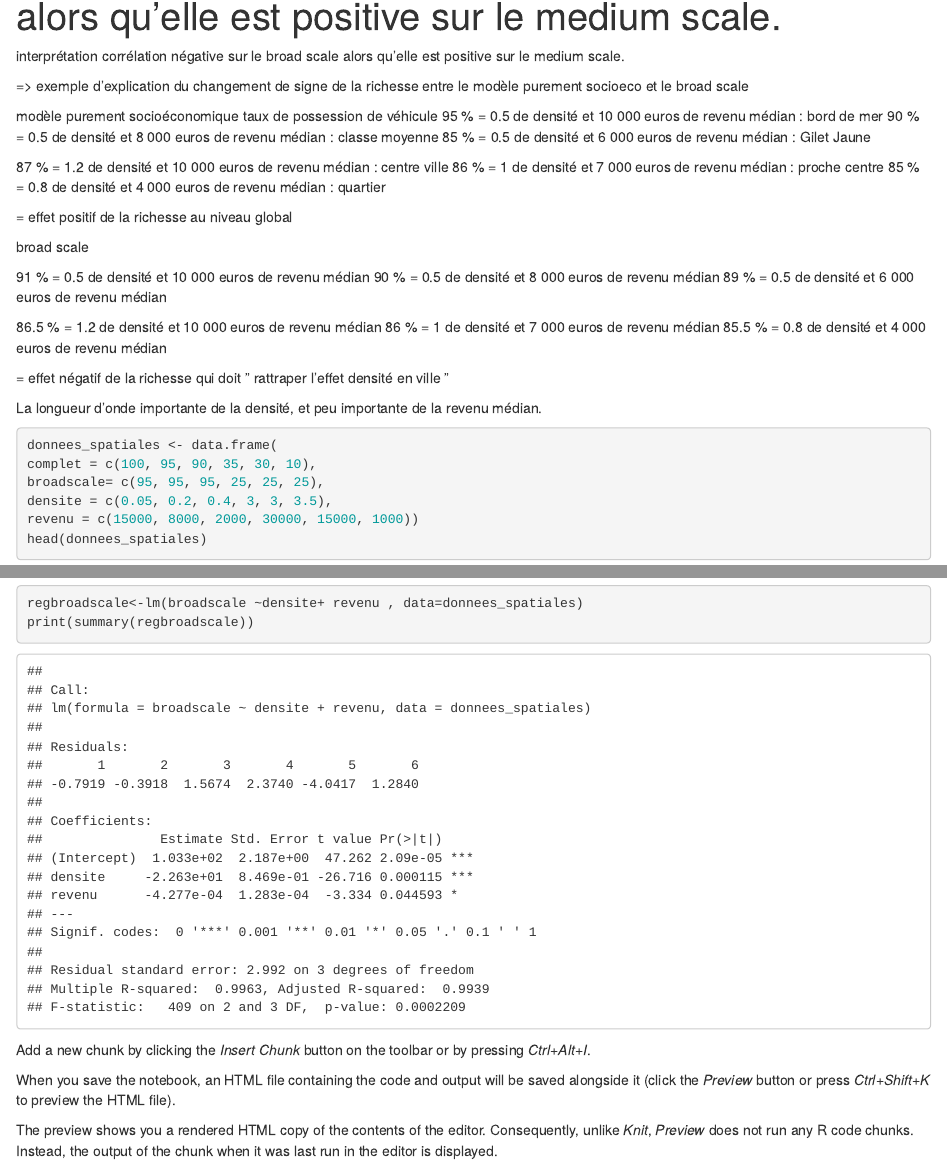
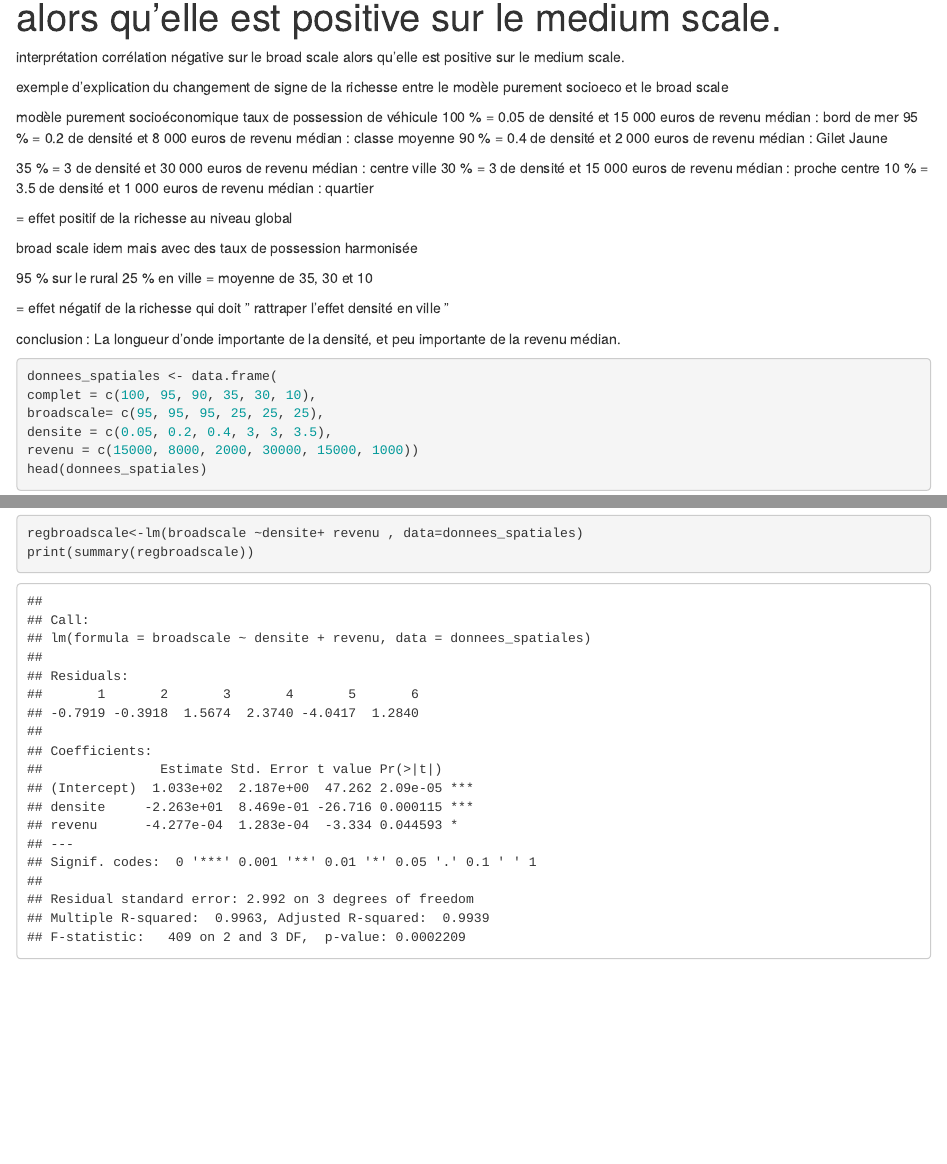
Before and after one commit to PierreOlivierVandanjon/explication_coef_negatif_revenu_broadscale, an R Markdown document (explication_coef_negatif_revenu_broadsclae.Rmd): the page in a window 1100 px wide, from 70 px down, and a second part further down, joined at a grey line. Rendered offline with R 4.5, knitr and Pandoc, with nearby package versions.

Commit message:
mise en cohérence des commentaires et du code

````diff
--- a/explication_coef_negatif_revenu_broadsclae.Rmd
+++ b/explication_coef_negatif_revenu_broadsclae.Rmd
@@ -5,35 +5,30 @@ output: html_notebook
 
 interprétation corrélation négative sur le broad scale alors qu'elle est positive sur le medium scale.
 
-=>
+
 exemple d'explication du changement de signe de la richesse entre le modèle purement socioeco et le broad scale
 
 modèle purement socioéconomique
 taux de possession de véhicule
-95 % = 0.5 de densité et    10 000 euros de revenu médian : bord de mer
-90 % = 0.5 de densité  et    8 000 euros de revenu médian : classe moyenne
-85 % = 0.5 de densité  et    6 000 euros de revenu médian : Gilet Jaune
+100 % = 0.05  de densité et  15 000 euros de revenu médian : bord de mer
+95 % = 0.2 de densité  et    8 000 euros de revenu médian : classe moyenne
+90 % = 0.4 de densité  et    2 000 euros de revenu médian : Gilet Jaune
 
-87 % = 1.2 de densité et  10 000 euros de revenu médian  : centre ville
-86 % = 1   de densité et    7 000 euros de revenu médian : proche centre
-85 %  = 0.8 de densité et   4 000 euros de revenu médian : quartier
+35 % = 3 de densité et  30 000 euros de revenu médian  : centre ville
+30 % =  3  de densité et    15 000 euros de revenu médian : proche centre
+10 %  = 3.5 de densité et   1 000 euros de revenu médian : quartier
 
 = effet positif de la richesse au niveau global
 
 
-broad scale
+broad scale idem mais avec des taux de possession harmonisée
 
-91 % = 0.5 de densité et 10 000 euros de revenu médian
-90 % = 0.5 de densité  et    8 000 euros de revenu médian
-89 % = 0.5 de densité  et 6 000 euros de revenu médian
-
-86.5 % = 1.2 de densité et  10 000 euros de revenu médian
-86 % = 1   de densité et    7 000 euros de revenu médian
-85.5 %  = 0.8 de densité et 4 000 euros de revenu médian
+95 % sur le rural
+25 % en ville = moyenne de 35, 30 et 10
 
 = effet négatif de la richesse qui doit " rattraper l'effet densité en ville "
 
-La longueur d'onde importante de la densité, et peu importante de la revenu médian.
+conclusion : La longueur d'onde importante de la densité, et peu importante de la revenu médian.
 
 
 ```{r}
@@ -48,9 +43,3 @@ print(summary(regcomplet))
 regbroadscale<-lm(broadscale ~densite+ revenu , data=donnees_spatiales)
 print(summary(regbroadscale))
 ```
-
-Add a new chunk by clicking the *Insert Chunk* button on the toolbar or by pressing *Ctrl+Alt+I*.
-
-When you save the notebook, an HTML file containing the code and output will be saved alongside it (click the *Preview* button or press *Ctrl+Shift+K* to preview the HTML file).
-
-The preview shows you a rendered HTML copy of the contents of the editor. Consequently, unlike *Knit*, *Preview* does not run any R code chunks. Instead, the output of the chunk when it was last run in the editor is displayed.
````
